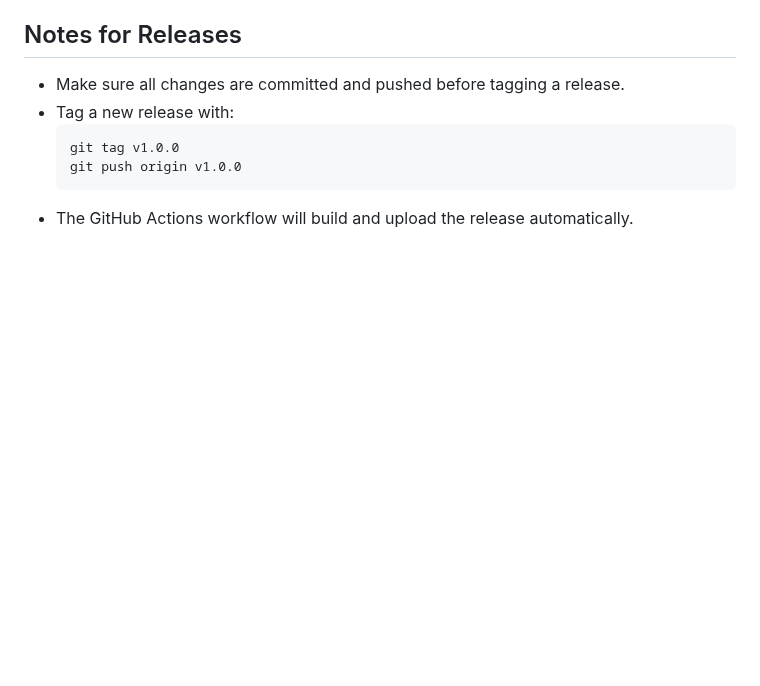
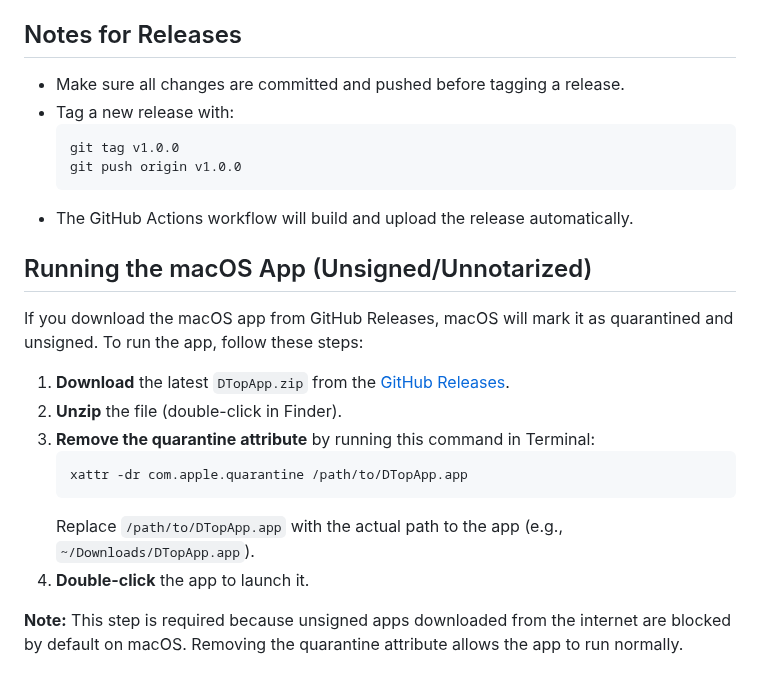
Before and after one commit to BoraElkin/windows-automate-desktop-app, a Markdown page: README.md, the part around the change. Rendered like a GitHub page; blank space fills up the shorter version.

Commit message:
docs: add instructions for running unsigned macOS app from GitHub release

````diff
--- a/README.md
+++ b/README.md
@@ -146,3 +146,18 @@ This project includes a GitHub Actions workflow that automatically builds and up
   git push origin v1.0.0
   ```
 - The GitHub Actions workflow will build and upload the release automatically.
+
+## Running the macOS App (Unsigned/Unnotarized)
+
+If you download the macOS app from GitHub Releases, macOS will mark it as quarantined and unsigned. To run the app, follow these steps:
+
+1. **Download** the latest `DTopApp.zip` from the [GitHub Releases](https://github.com/your-repo/releases).
+2. **Unzip** the file (double-click in Finder).
+3. **Remove the quarantine attribute** by running this command in Terminal:
+   ```sh
+   xattr -dr com.apple.quarantine /path/to/DTopApp.app
+   ```
+   Replace `/path/to/DTopApp.app` with the actual path to the app (e.g., `~/Downloads/DTopApp.app`).
+4. **Double-click** the app to launch it.
+
+**Note:** This step is required because unsigned apps downloaded from the internet are blocked by default on macOS. Removing the quarantine attribute allows the app to run normally.
````
